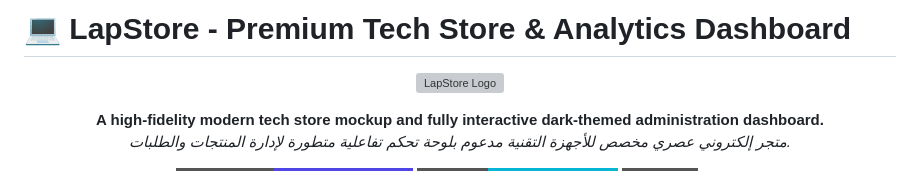
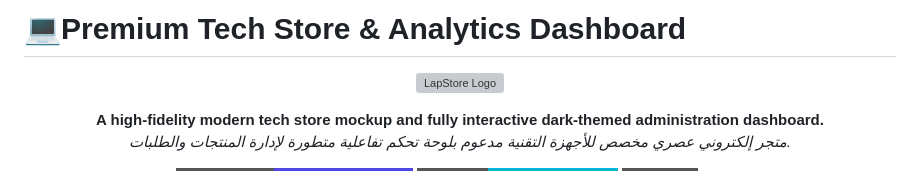
Before and after one commit to GoudaWolfDev/TechPlus, a Markdown page: README.md, the part around the change. Rendered like a GitHub page; badges without logos; grey boxes are pictures that could not be loaded.

Commit message:
Remove 'LapStore' from project title in README

```diff
--- a/README.md
+++ b/README.md
@@ -1,4 +1,4 @@
-# 💻 LapStore - Premium Tech Store & Analytics Dashboard
+# 💻Premium Tech Store & Analytics Dashboard
 
 <p align="center">
   <img src="favicon.png" alt="LapStore Logo" width="100" height="100">
```
